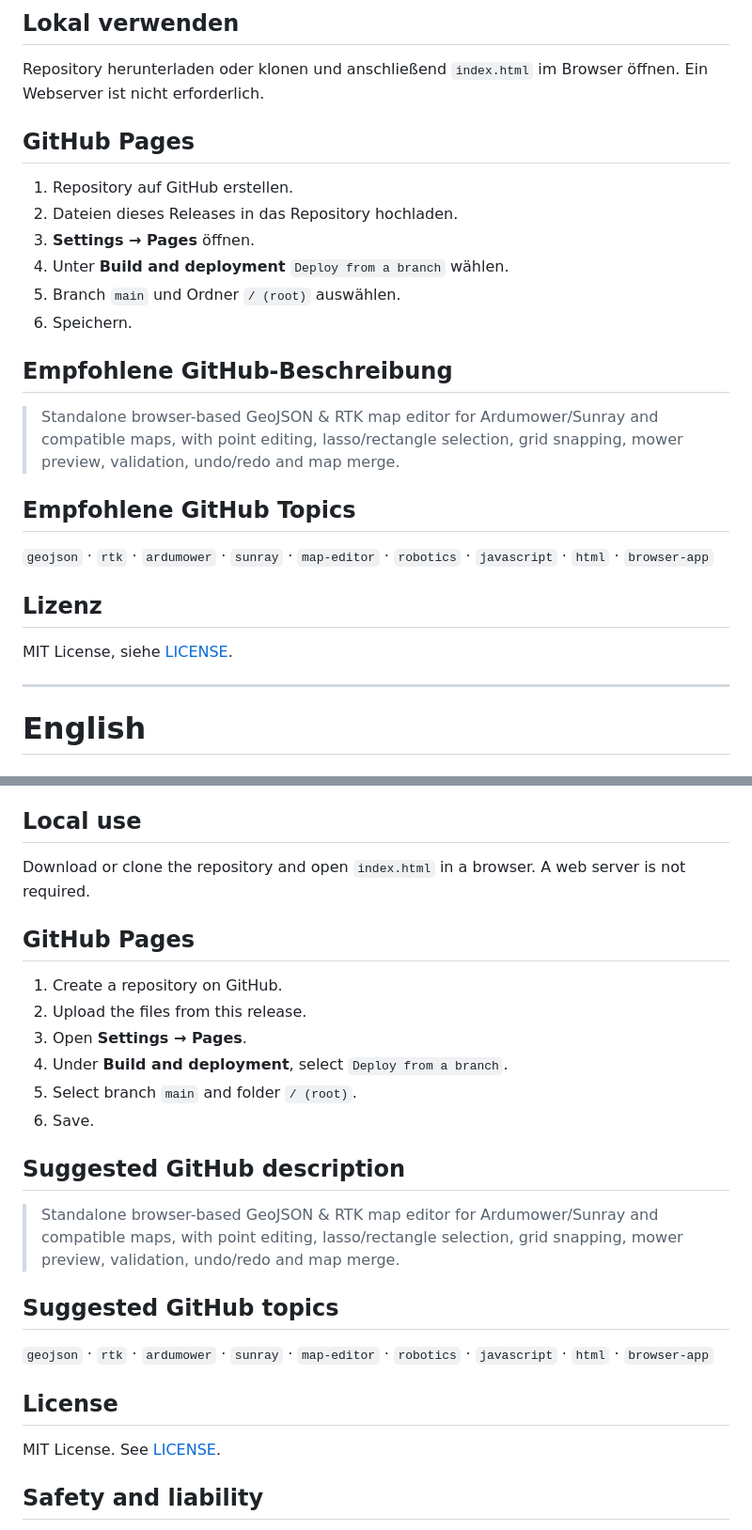
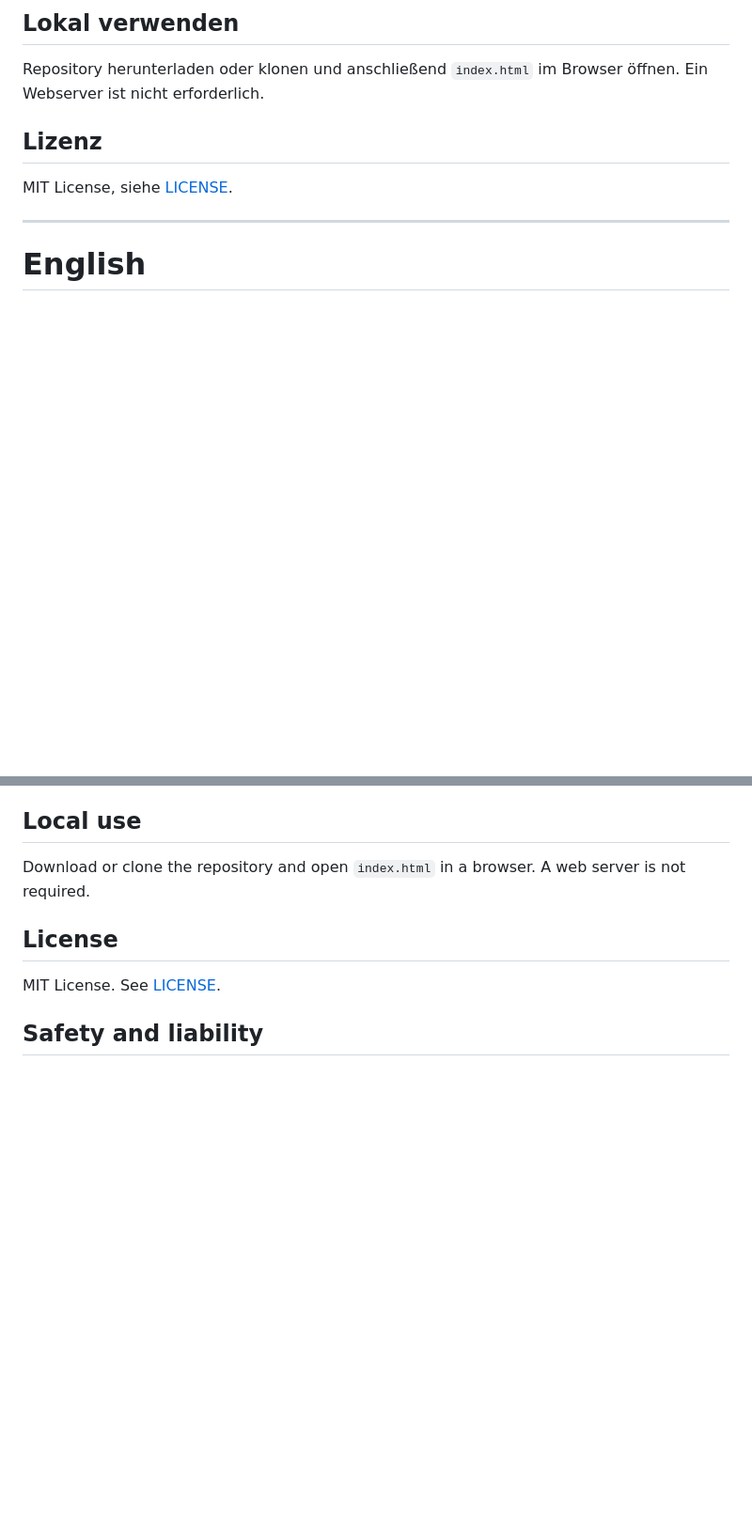
Before and after one commit to Algo-giti/Web-Map-Editor, a Markdown page: README.md, 2 parts joined by grey strips. Shown at 94% size. Drawn GitHub-style; blank space fills up the shorter version.

Commit message:
Clean up README
Removed description/topics from README.

```diff
--- a/README.md
+++ b/README.md
@@ -207,25 +207,6 @@ benutzerspezifischen RTK-Koordinaten.
 Repository herunterladen oder klonen und anschließend `index.html` im Browser
 öffnen. Ein Webserver ist nicht erforderlich.
 
-## GitHub Pages
-
-1. Repository auf GitHub erstellen.
-2. Dateien dieses Releases in das Repository hochladen.
-3. **Settings → Pages** öffnen.
-4. Unter **Build and deployment** `Deploy from a branch` wählen.
-5. Branch `main` und Ordner `/ (root)` auswählen.
-6. Speichern.
-
-## Empfohlene GitHub-Beschreibung
-
-> Standalone browser-based GeoJSON & RTK map editor for Ardumower/Sunray and
-> compatible maps, with point editing, lasso/rectangle selection, grid
-> snapping, mower preview, validation, undo/redo and map merge.
-
-## Empfohlene GitHub Topics
-
-`geojson` · `rtk` · `ardumower` · `sunray` · `map-editor` · `robotics` ·
-`javascript` · `html` · `browser-app`
 
 ## Lizenz
 
@@ -423,25 +404,6 @@ user-specific RTK coordinates.
 Download or clone the repository and open `index.html` in a browser. A web
 server is not required.
 
-## GitHub Pages
-
-1. Create a repository on GitHub.
-2. Upload the files from this release.
-3. Open **Settings → Pages**.
-4. Under **Build and deployment**, select `Deploy from a branch`.
-5. Select branch `main` and folder `/ (root)`.
-6. Save.
-
-## Suggested GitHub description
-
-> Standalone browser-based GeoJSON & RTK map editor for Ardumower/Sunray and
-> compatible maps, with point editing, lasso/rectangle selection, grid
-> snapping, mower preview, validation, undo/redo and map merge.
-
-## Suggested GitHub topics
-
-`geojson` · `rtk` · `ardumower` · `sunray` · `map-editor` · `robotics` ·
-`javascript` · `html` · `browser-app`
 
 ## License
 
```
